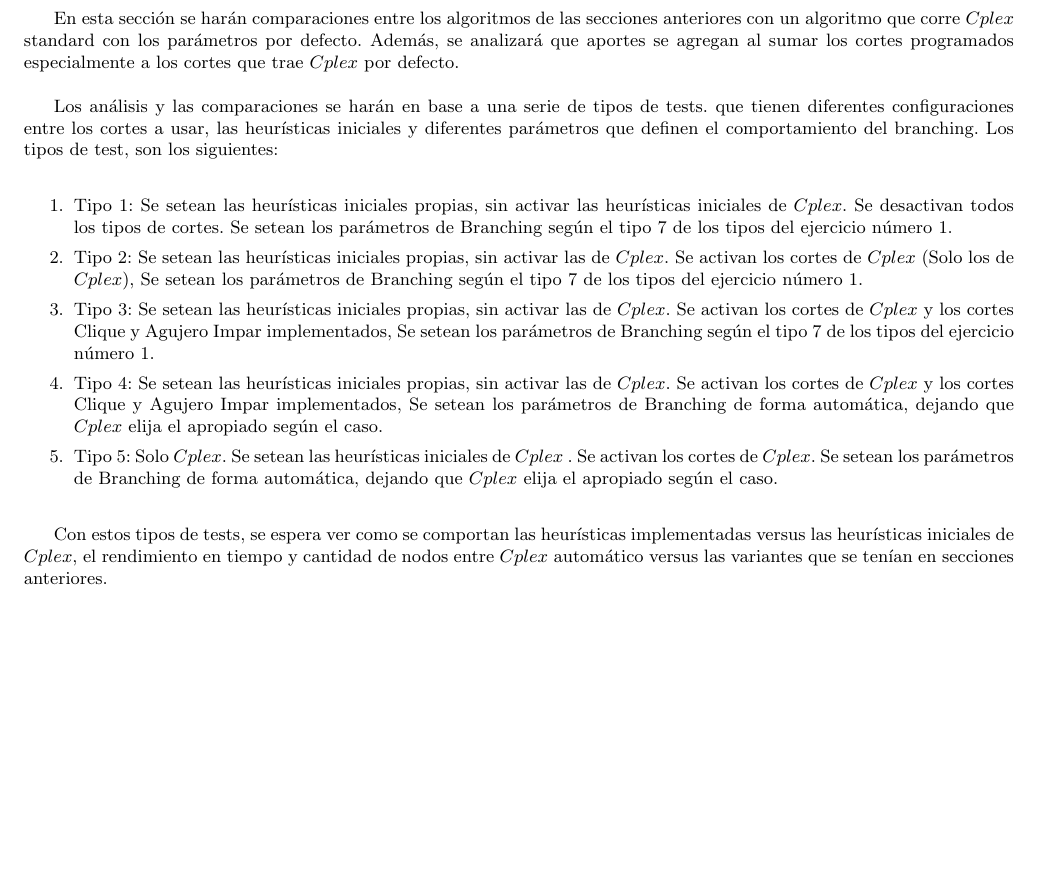
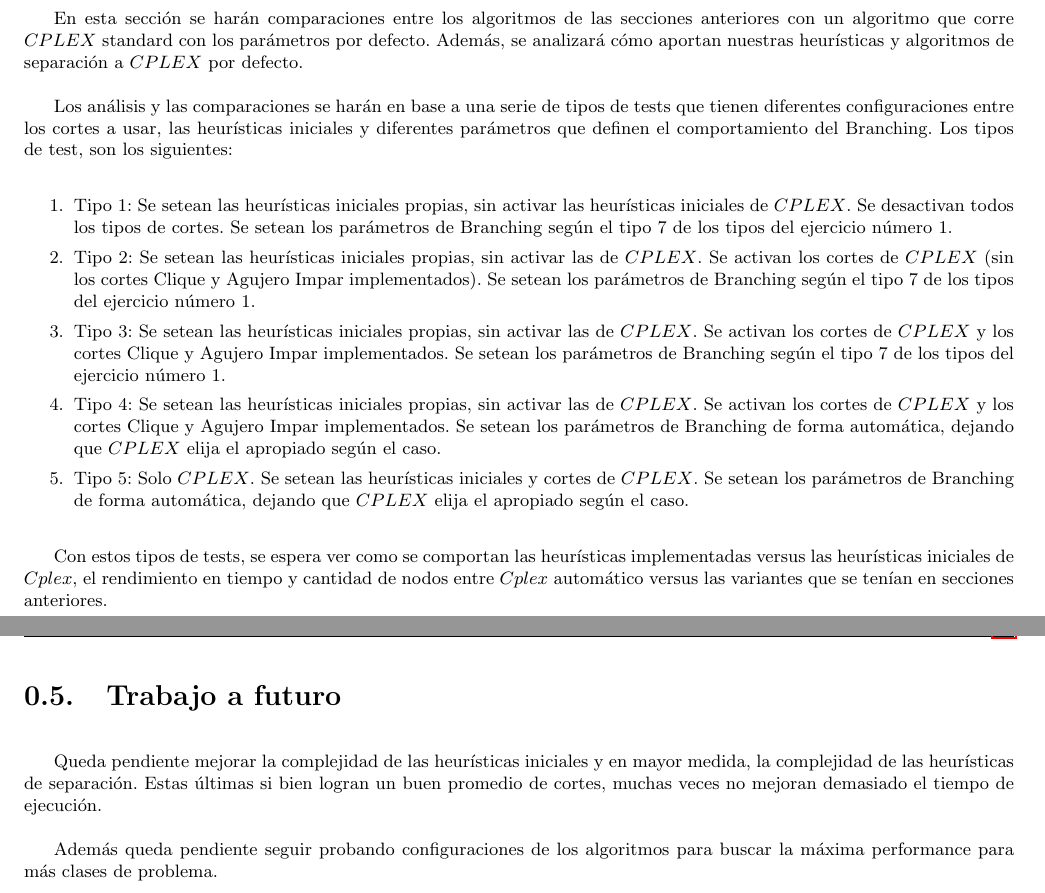
Before and after one commit to segeschecho/invop-2c-2010, a LaTeX document (informe/informe.tex, which reads informe/ejercicio4.tex, informe/trabajoAFuturo.tex): part of page 20 of 21 before the commit and two parts of pages 19 and 20 of 22 after it, the two joined at a grey line, cut so that both start at the same text, the shorter picture padded with empty space. Compiled offline with pdfLaTeX; the source files are stored in an older character set and shown here as Unicode.

Commit message:
más informe

```diff
--- a/informe/ejercicio4.tex
+++ b/informe/ejercicio4.tex
@@ -1,19 +1,19 @@
 \section{Ejercicio 4}
 
-En esta sección se harán comparaciones entre los algoritmos de las secciones anteriores con un algoritmo que corre $Cplex$ standard con los parámetros por defecto. Además, se analizará que aportes se agregan al sumar los cortes programados especialmente a los cortes que trae $Cplex$ por defecto.
+En esta sección se harán comparaciones entre los algoritmos de las secciones anteriores con un algoritmo que corre $CPLEX$ standard con los parámetros por defecto. Además, se analizará cómo aportan nuestras heurísticas y algoritmos de separación a $CPLEX$ por defecto.
 
-Los análisis y las comparaciones se harán en base a una serie de tipos de tests. que tienen diferentes configuraciones entre los cortes a usar, las heurísticas iniciales y diferentes parámetros que definen el comportamiento del branching. Los tipos de test, son los siguientes:
+Los análisis y las comparaciones se harán en base a una serie de tipos de tests que tienen diferentes configuraciones entre los cortes a usar, las heurísticas iniciales y diferentes parámetros que definen el comportamiento del Branching. Los tipos de test, son los siguientes:
 
 \begin{enumerate}
-\item Tipo 1: Se setean las heurísticas iniciales propias, sin activar las heurísticas iniciales de $Cplex$. Se desactivan todos los tipos de cortes. Se setean los parámetros de Branching según el tipo 7 de los tipos del ejercicio número 1.
+\item Tipo 1: Se setean las heurísticas iniciales propias, sin activar las heurísticas iniciales de $CPLEX$. Se desactivan todos los tipos de cortes. Se setean los parámetros de Branching según el tipo 7 de los tipos del ejercicio número 1.
 
-\item Tipo 2: Se setean las heurísticas iniciales propias, sin activar las de $Cplex$. Se activan los cortes de $Cplex$ (Solo los de $Cplex$), Se setean los parámetros de Branching según el tipo 7 de los tipos del ejercicio número 1.
+\item Tipo 2: Se setean las heurísticas iniciales propias, sin activar las de $CPLEX$. Se activan los cortes de $CPLEX$ (sin los cortes Clique y Agujero Impar implementados). Se setean los parámetros de Branching según el tipo 7 de los tipos del ejercicio número 1.
 
-\item Tipo 3: Se setean las heurísticas iniciales propias, sin activar las de $Cplex$. Se activan los cortes de $Cplex$ y los cortes Clique y Agujero Impar implementados, Se setean los parámetros de Branching según el tipo 7 de los tipos del ejercicio número 1.
+\item Tipo 3: Se setean las heurísticas iniciales propias, sin activar las de $CPLEX$. Se activan los cortes de $CPLEX$ y los cortes Clique y Agujero Impar implementados. Se setean los parámetros de Branching según el tipo 7 de los tipos del ejercicio número 1.
 
-\item Tipo 4: Se setean las heurísticas iniciales propias, sin activar las de $Cplex$. Se activan los cortes de $Cplex$ y los cortes Clique y Agujero Impar implementados, Se setean los parámetros de Branching de forma automática, dejando que $Cplex$ elija el apropiado según el caso.
+\item Tipo 4: Se setean las heurísticas iniciales propias, sin activar las de $CPLEX$. Se activan los cortes de $CPLEX$ y los cortes Clique y Agujero Impar implementados. Se setean los parámetros de Branching de forma automática, dejando que $CPLEX$ elija el apropiado según el caso.
 
-\item Tipo 5: Solo $Cplex$. Se setean las heurísticas iniciales de $Cplex$ . Se activan los cortes de $Cplex$. Se setean los parámetros de Branching de forma automática, dejando que $Cplex$ elija el apropiado según el caso.
+\item Tipo 5: Solo $CPLEX$. Se setean las heurísticas iniciales y cortes de $CPLEX$. Se setean los parámetros de Branching de forma automática, dejando que $CPLEX$ elija el apropiado según el caso.
 
 \end{enumerate}
 
--- /dev/null
+++ b/informe/trabajoAFuturo.tex
@@ -0,0 +1,5 @@
+\section{Trabajo a futuro}
+
+Queda pendiente mejorar la complejidad de las heurísticas iniciales y en mayor medida, la complejidad de las heurísticas de separación. Estas últimas si bien logran un buen promedio de cortes, muchas veces no mejoran demasiado el tiempo de ejecución.
+
+Además queda pendiente seguir probando configuraciones de los algoritmos para buscar la máxima performance para más clases de problema.
```
Also changed, not shown: informe/conclusiones.tex (added, +5 -0 lines), informe/ejercicio3.tex (deleted, +0 -3 lines), informe/informe.tex (+6 -2 lines).
